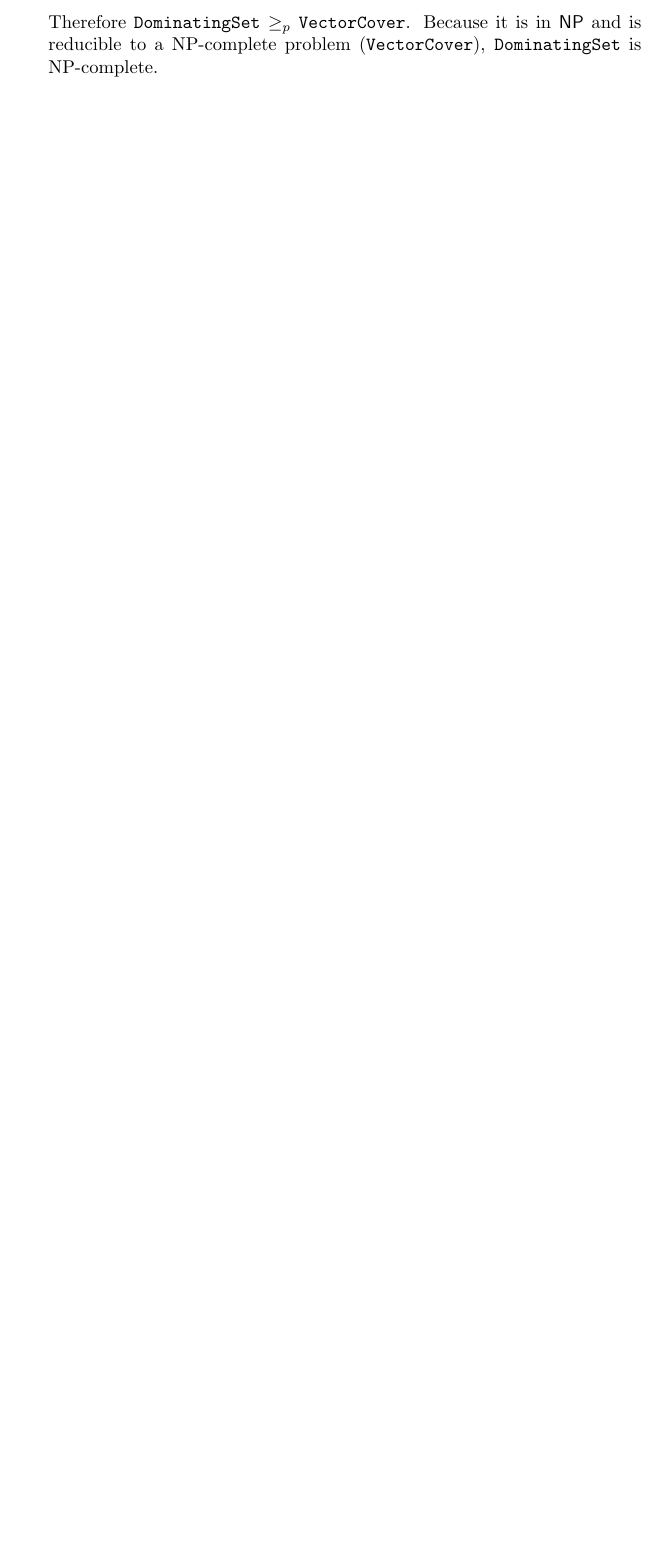
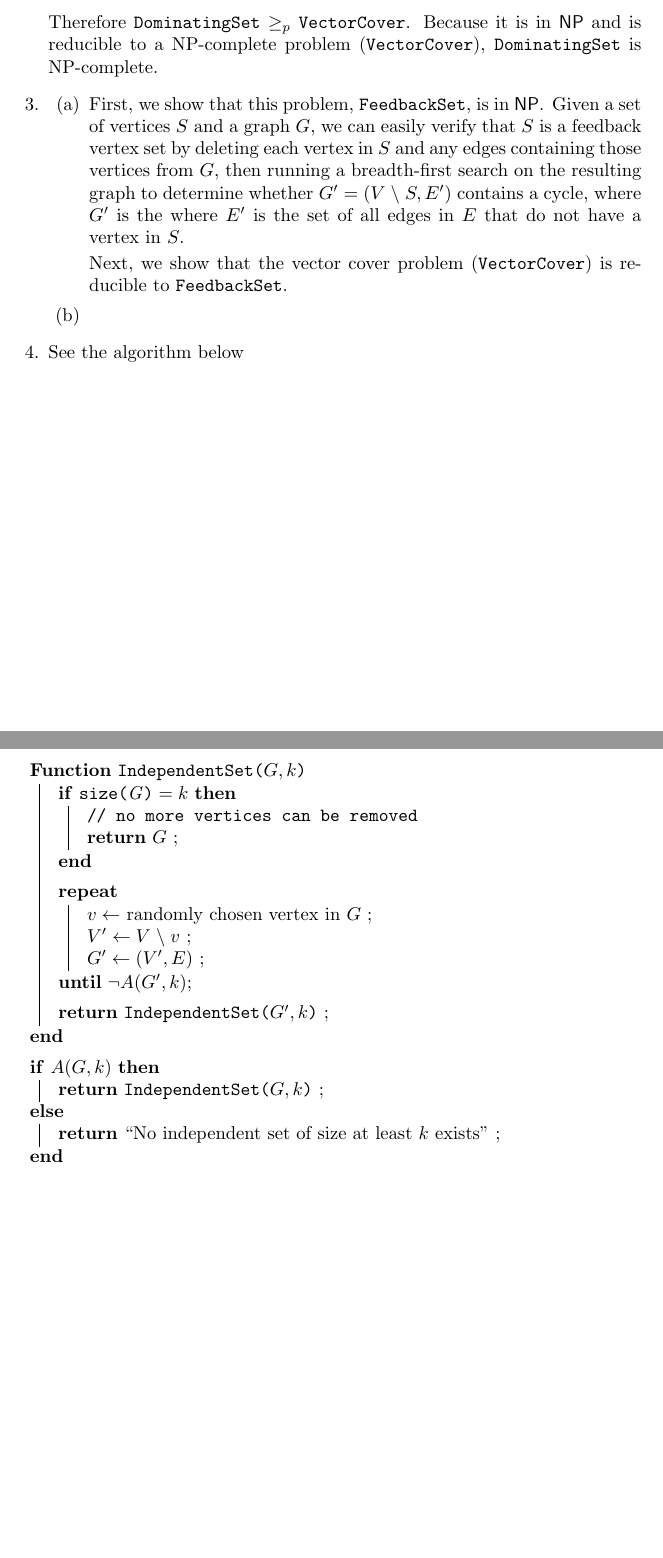
Before and after one commit to jojonium/CS-4120-Analysis-of-Algorithms, a LaTeX problem sheet (hw5.tex): part of page 2 of 2 before the commit and two parts of pages 2 and 3 of 3 after it, the two joined at a grey line, cut so that both start at the same text, the shorter picture padded with empty space. Compiled offline with pdfLaTeX.

Commit message:
add problem 4

```diff
--- a/hw5.tex
+++ b/hw5.tex
@@ -1,10 +1,13 @@
 \documentclass[a4paper, 10pt]{article}
 
 \usepackage[utf8]{inputenc} % UTF-8 support
+\usepackage[]{algorithm2e}
 
 \title{Analysis of Algorithms Homework 5}
 \author{Joseph Petitti}
 \date{\today}
+
+\SetKwProg{Fn}{Function}{}{end}
 
 \begin{document}
 
@@ -92,6 +95,51 @@
 		Therefore \texttt{DominatingSet} $\ge_p$ \texttt{VectorCover}.  Because
 		it is in $\mathsf{NP}$ and is reducible to a NP-complete problem
 		(\texttt{VectorCover}), \texttt{DominatingSet} is NP-complete.
+
+	\item \begin{enumerate}
+			\item First, we show that this problem, \texttt{FeedbackSet}, is in
+				$\mathsf{NP}$. Given a set of vertices $S$ and a graph $G$, we
+				can easily verify that $S$ is a feedback vertex set by deleting
+				each vertex in $S$ and any edges containing those vertices from
+				$G$, then running a breadth-first search on the resulting graph
+				to determine whether $G' = (V \; \backslash \; S, E')$
+				contains a cycle, where $G'$ is the where $E'$ is the set of all
+				edges in $E$ that do not have a vertex in $S$.
+
+				Next, we show that the vector cover problem
+				(\texttt{VectorCover}) is reducible to \texttt{FeedbackSet}.
+				% TODO this
+
+			\item % TODO 3B
+		\end{enumerate}
+
+	\item See the algorithm below
+
+		\begin{function}[h]
+			\SetKwFunction{FRecurs}{IndependentSet}
+			\SetKwFunction{size}{size}
+			\Fn{\FRecurs {$G, k$}}{
+				\If{$\size{G} = k$}{
+					\tcp{no more vertices can be removed}
+					\Return $G$ \;
+				}
+				\BlankLine
+				\Repeat{$\neg A(G', k)$}{
+					$v \gets $ randomly chosen vertex in $G$ \;
+					$V' \gets V \; \backslash \; v$ \;
+					$G' \gets (V', E)$ \;
+				}
+				\BlankLine
+				\Return \FRecurs {$G', k$} \;
+			}
+			\BlankLine
+			\eIf{$A(G, k)$}{
+				\Return \FRecurs {$G, k$} \;
+			}{
+				\Return ``No independent set of size at least $k$ exists'' \;
+			}
+
+		\end{function}
 \end{enumerate}
 
 \end{document}
```
